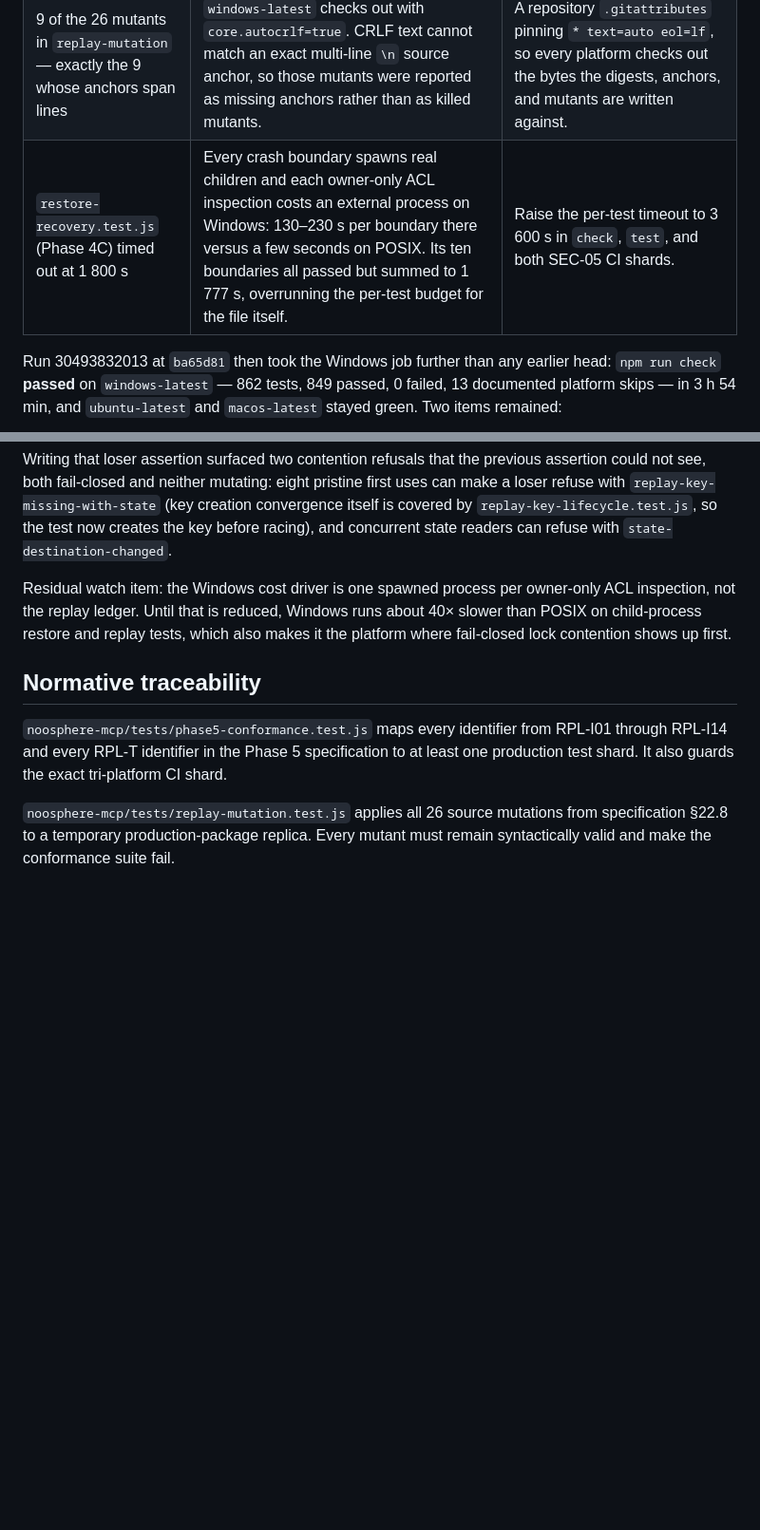
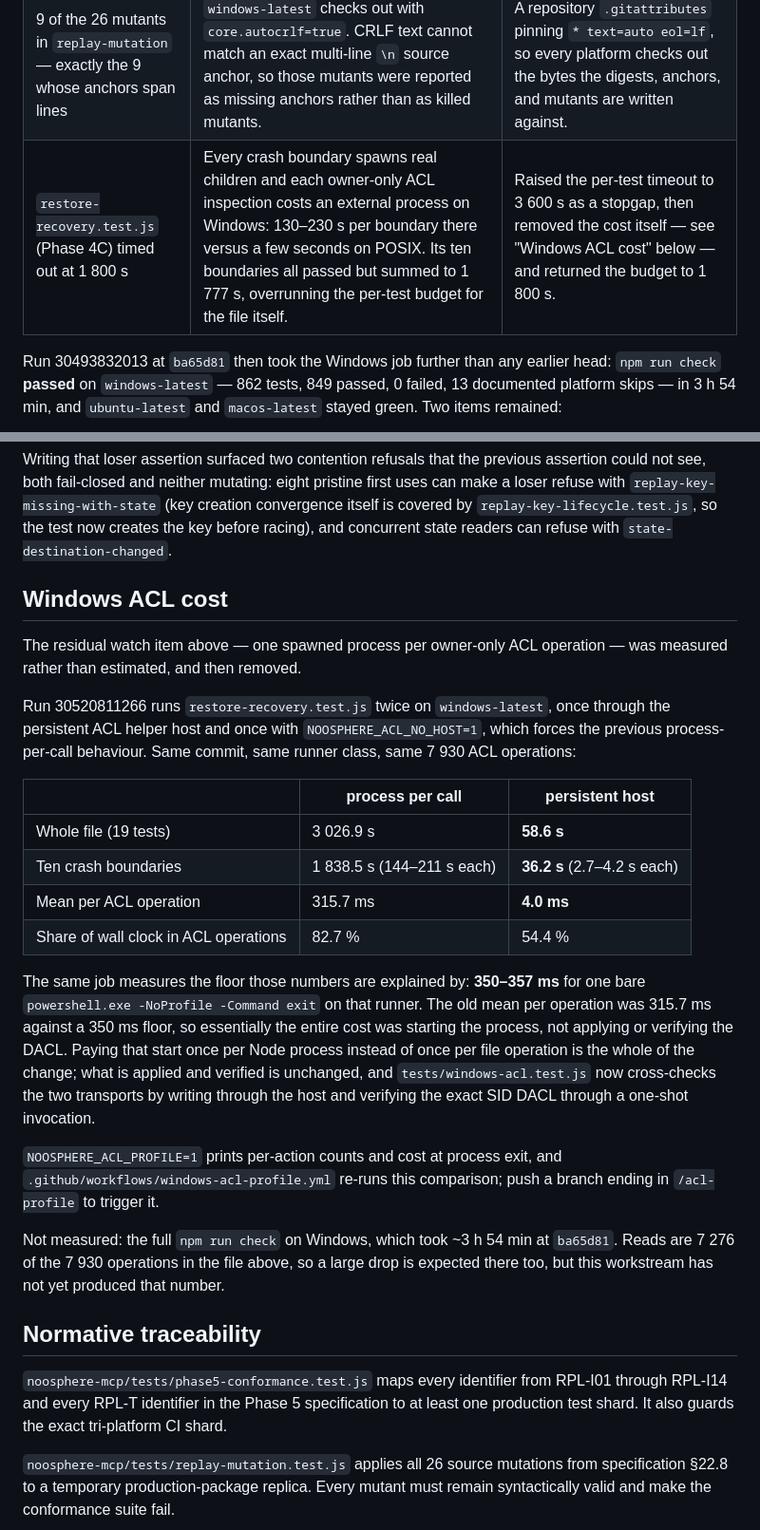
Before and after one commit to papmilan/noosphere, a Markdown page: docs/security/SEC-05-PHASE-5-VERIFICATION.md, 2 parts joined by grey strips. Shown at 95% size. Drawn GitHub-style; blank space fills up the shorter version.

Commit message:
docs(SEC-05): record the measured Windows ACL cost and its removal
Replaces the residual watch item with the measurement behind it. Run
30520811266 runs restore-recovery.test.js twice on windows-latest at the same
commit, once through the persistent ACL helper host and once with
NOOSPHERE_ACL_NO_HOST=1, over the same 7930 ACL operations: 3026.9 s versus
58.6 s for the file, 315.7 ms versus 4.0 ms per operation. The same job
measures the floor that explains it — 350-357 ms for one bare powershell.exe
start on that runner — so the old per-operation cost was process startup, not
DACL work.

Co-Authored-By: Claude Opus 5 <noreply@anthropic.com>

```diff
--- a/docs/security/SEC-05-PHASE-5-VERIFICATION.md
+++ b/docs/security/SEC-05-PHASE-5-VERIFICATION.md
@@ -65,7 +65,7 @@ budget.
 | 3 boundary tests: `replay-api-boundary` (2), `replay-cli-boundary` (1) | `new URL(import.meta.url).pathname` is `/D:/…` on Windows, and `path.resolve` turns that into `D:\D:\…`, so the package root did not exist and the CLI child never spawned. | Resolve the package root with `fileURLToPath`. |
 | `replay-key-lifecycle` pristine-key test | POSIX mode bits do not carry owner-only intent on Windows, where Node reports `0o666`. The key is written by `writeOwnerOnlyFileExclusive`, whose Windows path sets the exact SID DACL. | Assert through the existing `tests/file-security.js` `assertOwnerOnlyFile` helper; `tests/windows-acl.test.js` remains the DACL evidence. |
 | 9 of the 26 mutants in `replay-mutation` — exactly the 9 whose anchors span lines | `windows-latest` checks out with `core.autocrlf=true`. CRLF text cannot match an exact multi-line `\n` source anchor, so those mutants were reported as missing anchors rather than as killed mutants. | A repository `.gitattributes` pinning `* text=auto eol=lf`, so every platform checks out the bytes the digests, anchors, and mutants are written against. |
-| `restore-recovery.test.js` (Phase 4C) timed out at 1 800 s | Every crash boundary spawns real children and each owner-only ACL inspection costs an external process on Windows: 130–230 s per boundary there versus a few seconds on POSIX. Its ten boundaries all passed but summed to 1 777 s, overrunning the per-test budget for the file itself. | Raise the per-test timeout to 3 600 s in `check`, `test`, and both SEC-05 CI shards. |
+| `restore-recovery.test.js` (Phase 4C) timed out at 1 800 s | Every crash boundary spawns real children and each owner-only ACL inspection costs an external process on Windows: 130–230 s per boundary there versus a few seconds on POSIX. Its ten boundaries all passed but summed to 1 777 s, overrunning the per-test budget for the file itself. | Raised the per-test timeout to 3 600 s as a stopgap, then removed the cost itself — see "Windows ACL cost" below — and returned the budget to 1 800 s. |
 
 Run 30493832013 at `ba65d81` then took the Windows job further than any earlier
 head: `npm run check` **passed** on `windows-latest` — 862 tests, 849 passed, 0
@@ -113,10 +113,39 @@ creation convergence itself is covered by `replay-key-lifecycle.test.js`, so the
 test now creates the key before racing), and concurrent state readers can refuse
 with `state-destination-changed`.
 
-Residual watch item: the Windows cost driver is one spawned process per
-owner-only ACL inspection, not the replay ledger. Until that is reduced, Windows
-runs about 40× slower than POSIX on child-process restore and replay tests, which
-also makes it the platform where fail-closed lock contention shows up first.
+## Windows ACL cost
+
+The residual watch item above — one spawned process per owner-only ACL
+operation — was measured rather than estimated, and then removed.
+
+Run 30520811266 runs `restore-recovery.test.js` twice on `windows-latest`, once
+through the persistent ACL helper host and once with `NOOSPHERE_ACL_NO_HOST=1`,
+which forces the previous process-per-call behaviour. Same commit, same runner
+class, same 7 930 ACL operations:
+
+| | process per call | persistent host |
+| --- | --- | --- |
+| Whole file (19 tests) | 3 026.9 s | **58.6 s** |
+| Ten crash boundaries | 1 838.5 s (144–211 s each) | **36.2 s** (2.7–4.2 s each) |
+| Mean per ACL operation | 315.7 ms | **4.0 ms** |
+| Share of wall clock in ACL operations | 82.7 % | 54.4 % |
+
+The same job measures the floor those numbers are explained by: **350–357 ms**
+for one bare `powershell.exe -NoProfile -Command exit` on that runner. The old
+mean per operation was 315.7 ms against a 350 ms floor, so essentially the
+entire cost was starting the process, not applying or verifying the DACL. Paying
+that start once per Node process instead of once per file operation is the whole
+of the change; what is applied and verified is unchanged, and
+`tests/windows-acl.test.js` now cross-checks the two transports by writing
+through the host and verifying the exact SID DACL through a one-shot invocation.
+
+`NOOSPHERE_ACL_PROFILE=1` prints per-action counts and cost at process exit, and
+`.github/workflows/windows-acl-profile.yml` re-runs this comparison; push a
+branch ending in `/acl-profile` to trigger it.
+
+Not measured: the full `npm run check` on Windows, which took ~3 h 54 min at
+`ba65d81`. Reads are 7 276 of the 7 930 operations in the file above, so a large
+drop is expected there too, but this workstream has not yet produced that number.
 
 ## Normative traceability
 
```
